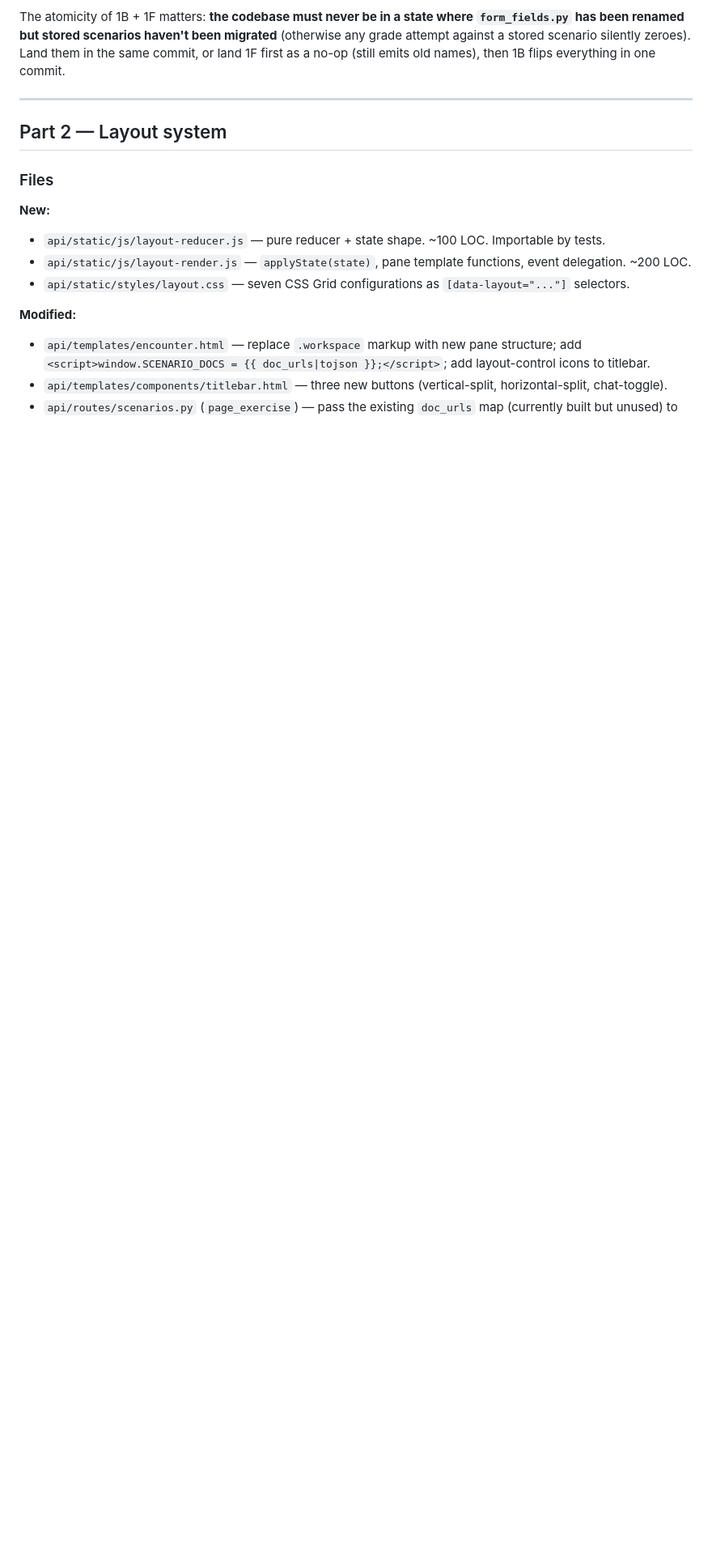
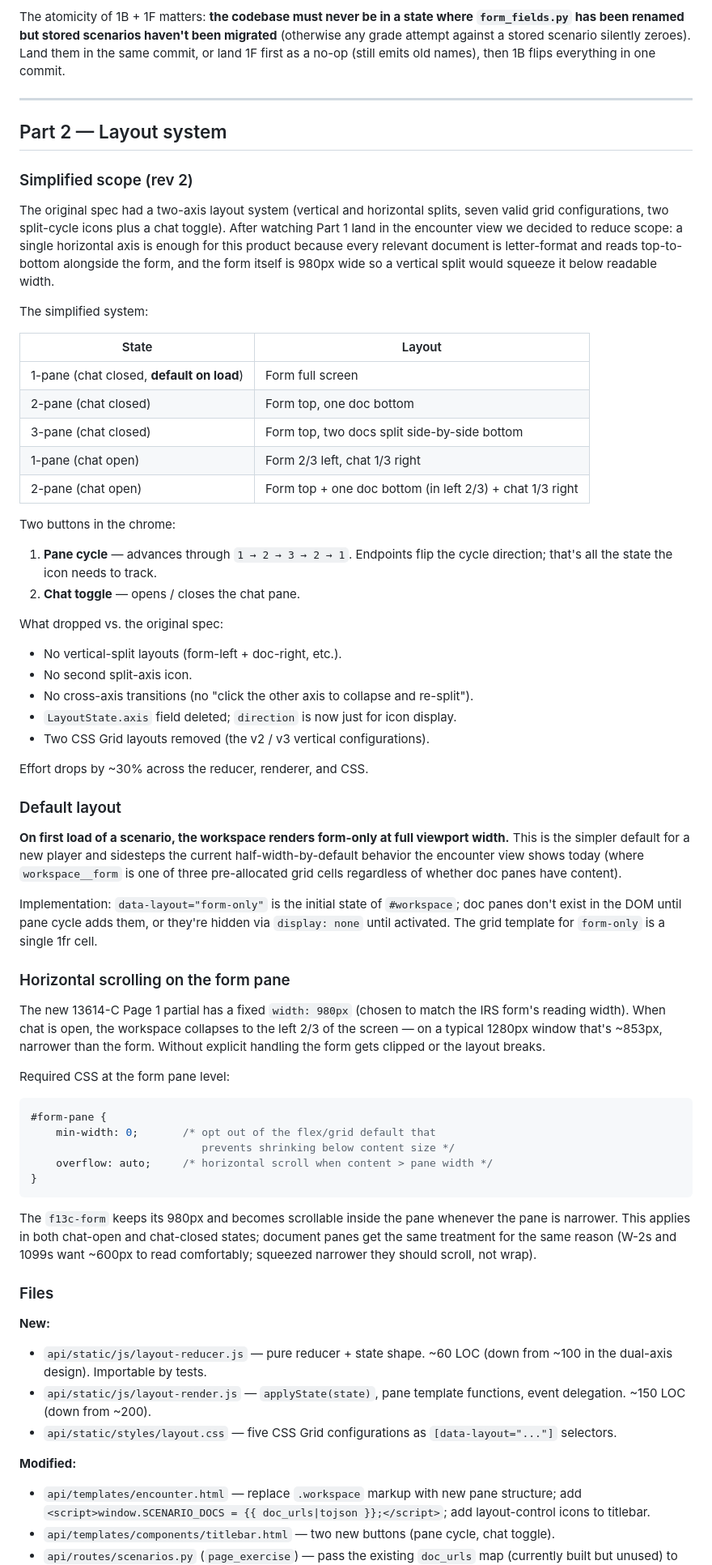
Before and after one commit to shiverwaves/VITAPrep, a Markdown page: docs/PAGE1_INTEGRATION_PLAN.md, the part around one of its changes. Shown at 81% size. GitHub-like rendering; blank space fills up the shorter version.

````diff
--- a/docs/PAGE1_INTEGRATION_PLAN.md
+++ b/docs/PAGE1_INTEGRATION_PLAN.md
@@ -261,14 +261,89 @@ emits old names), then 1B flips everything in one commit.
 
 ## Part 2 — Layout system
 
+### Simplified scope (rev 2)
+
+The original spec had a two-axis layout system (vertical and horizontal
+splits, seven valid grid configurations, two split-cycle icons plus a
+chat toggle). After watching Part 1 land in the encounter view we
+decided to reduce scope: a single horizontal axis is enough for this
+product because every relevant document is letter-format and reads
+top-to-bottom alongside the form, and the form itself is 980px wide so
+a vertical split would squeeze it below readable width.
+
+The simplified system:
+
+| State | Layout |
+|---|---|
+| 1-pane (chat closed, **default on load**) | Form full screen |
+| 2-pane (chat closed) | Form top, one doc bottom |
+| 3-pane (chat closed) | Form top, two docs split side-by-side bottom |
+| 1-pane (chat open) | Form 2/3 left, chat 1/3 right |
+| 2-pane (chat open) | Form top + one doc bottom (in left 2/3) + chat 1/3 right |
+
+Two buttons in the chrome:
+
+1. **Pane cycle** — advances through `1 → 2 → 3 → 2 → 1`. Endpoints flip
+   the cycle direction; that's all the state the icon needs to track.
+2. **Chat toggle** — opens / closes the chat pane.
+
+What dropped vs. the original spec:
+- No vertical-split layouts (form-left + doc-right, etc.).
+- No second split-axis icon.
+- No cross-axis transitions (no "click the other axis to collapse and
+  re-split").
+- `LayoutState.axis` field deleted; `direction` is now just for icon
+  display.
+- Two CSS Grid layouts removed (the v2 / v3 vertical configurations).
+
+Effort drops by ~30% across the reducer, renderer, and CSS.
+
+### Default layout
+
+**On first load of a scenario, the workspace renders form-only at full
+viewport width.** This is the simpler default for a new player and
+sidesteps the current half-width-by-default behavior the encounter view
+shows today (where `workspace__form` is one of three pre-allocated grid
+cells regardless of whether doc panes have content).
+
+Implementation: `data-layout="form-only"` is the initial state of
+`#workspace`; doc panes don't exist in the DOM until pane cycle adds
+them, or they're hidden via `display: none` until activated. The grid
+template for `form-only` is a single 1fr cell.
+
+### Horizontal scrolling on the form pane
+
+The new 13614-C Page 1 partial has a fixed `width: 980px` (chosen to
+match the IRS form's reading width). When chat is open, the workspace
+collapses to the left 2/3 of the screen — on a typical 1280px window
+that's ~853px, narrower than the form. Without explicit handling the
+form gets clipped or the layout breaks.
+
+Required CSS at the form pane level:
+
+```css
+#form-pane {
+    min-width: 0;       /* opt out of the flex/grid default that
+                           prevents shrinking below content size */
+    overflow: auto;     /* horizontal scroll when content > pane width */
+}
+```
+
+The `f13c-form` keeps its 980px and becomes scrollable inside the pane
+whenever the pane is narrower. This applies in both chat-open and
+chat-closed states; document panes get the same treatment for the same
+reason (W-2s and 1099s want ~600px to read comfortably; squeezed
+narrower they should scroll, not wrap).
+
 ### Files
 
 **New:**
-- `api/static/js/layout-reducer.js` — pure reducer + state shape. ~100
-  LOC. Importable by tests.
+- `api/static/js/layout-reducer.js` — pure reducer + state shape.
+  ~60 LOC (down from ~100 in the dual-axis design). Importable by
+  tests.
 - `api/static/js/layout-render.js` — `applyState(state)`, pane template
-  functions, event delegation. ~200 LOC.
-- `api/static/styles/layout.css` — seven CSS Grid configurations as
+  functions, event delegation. ~150 LOC (down from ~200).
+- `api/static/styles/layout.css` — five CSS Grid configurations as
   `[data-layout="..."]` selectors.
 
 **Modified:**
@@ -276,7 +351,7 @@ emits old names), then 1B flips everything in one commit.
   pane structure; add
   `<script>window.SCENARIO_DOCS = {{ doc_urls|tojson }};</script>`; add
   layout-control icons to titlebar.
-- `api/templates/components/titlebar.html` — three new buttons
-  (vertical-split, horizontal-split, chat-toggle).
+- `api/templates/components/titlebar.html` — two new buttons (pane
+  cycle, chat toggle).
 - `api/routes/scenarios.py` (`page_exercise`) — pass the existing
   `doc_urls` map (currently built but unused) to the template; build a
````
Also changed, not shown: other parts of docs/PAGE1_INTEGRATION_PLAN.md (+89 -53 lines).
